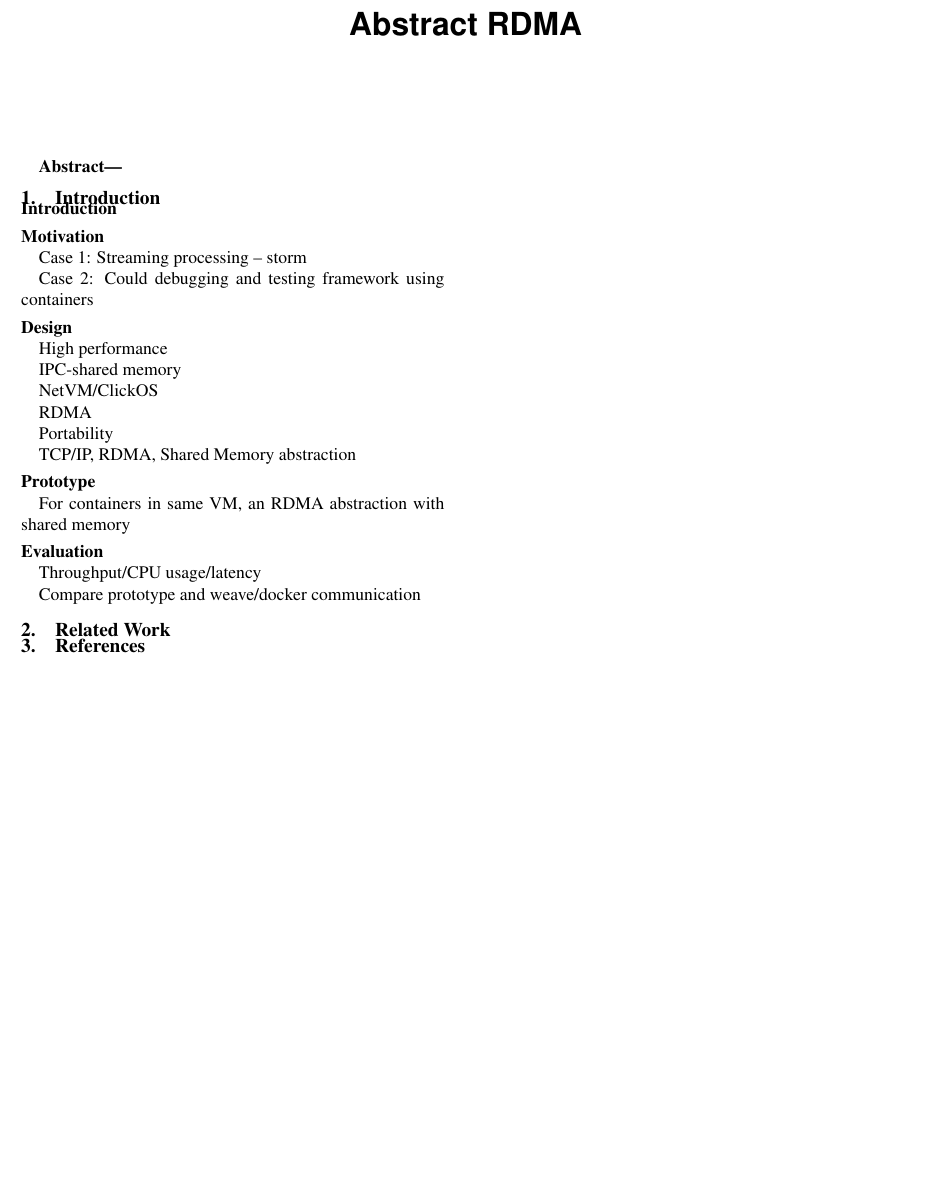
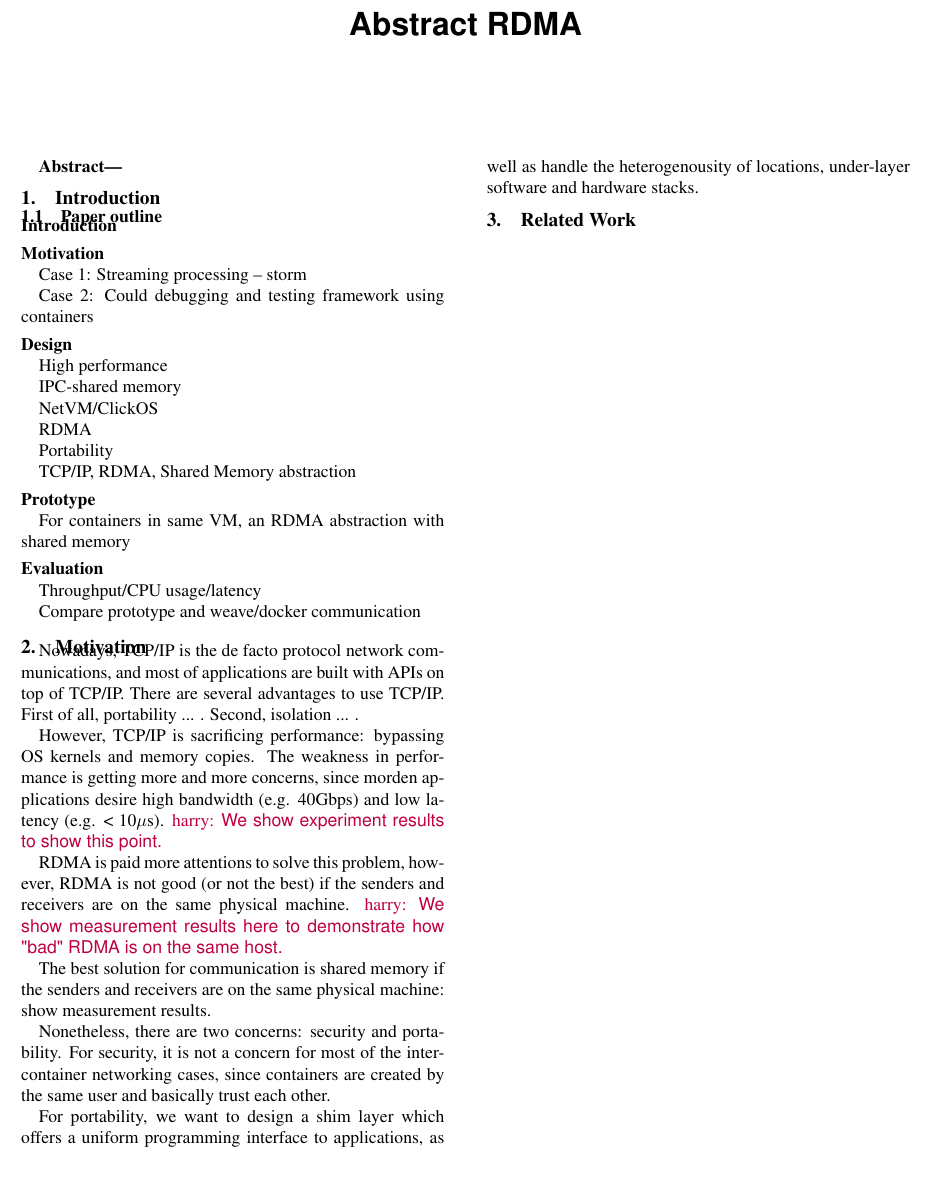
Before and after one commit to lampson0505/freeflow-hotnets16, a LaTeX paper (main.tex, which reads src/introduction.tex, src/motivation.tex): part of the page, cut so that both start at the same text, the shorter picture padded with empty space. Compiled offline with pdfLaTeX.

Commit message:
structure of the motivation section

```diff
--- a/main.tex
+++ b/main.tex
@@ -57,10 +57,11 @@
 
 \input{src/abstract}
 \input{src/introduction}
+\input{src/motivation}
 \input{src/related}
 
 %\cleardoublepage
-\bibliographystyle{abbrv}
-\bibliography{all_hotnets,all}
+%\bibliographystyle{abbrv}
+%\bibliography{all_hotnets}
 
 \end{document}
--- a/src/introduction.tex
+++ b/src/introduction.tex
@@ -1,4 +1,6 @@
 \section{Introduction} \label{sec:introduction}
+
+\subsection{Paper outline}
 
 \para{Introduction}
 
--- /dev/null
+++ b/src/motivation.tex
@@ -0,0 +1,22 @@
+\section{Motivation}
+
+Nowadays, TCP/IP is the de facto protocol network communications, and most of applications
+are built with APIs on top of TCP/IP. There are several advantages to use TCP/IP. First of all,
+portability ... . Second, isolation ... .
+
+However, TCP/IP is sacrificing performance: bypassing OS kernels and memory copies.
+The weakness in performance is getting more and more concerns, since morden applications
+desire high bandwidth (e.g. 40Gbps) and low latency (e.g. < 10$\mu$s).
+\harry{We show experiment results to show this point.}
+
+RDMA is paid more attentions to solve this problem, however, RDMA is not good (or not the best) if the senders and receivers
+are on the same physical machine. \harry{We show measurement results here to demonstrate how "bad"
+RDMA is on the same host.}
+
+The best solution for communication is shared memory if the senders and receivers are on the
+same physical machine: show measurement results.
+
+Nonetheless, there are two concerns: security and portability.
+For security, it is not a concern for most of the inter-container networking cases, since containers are created by the same user and basically trust each other.
+
+For portability, we want to design a shim layer which offers a uniform programming interface to applications, as well as handle the heterogenousity of locations, under-layer software and hardware stacks.
```
